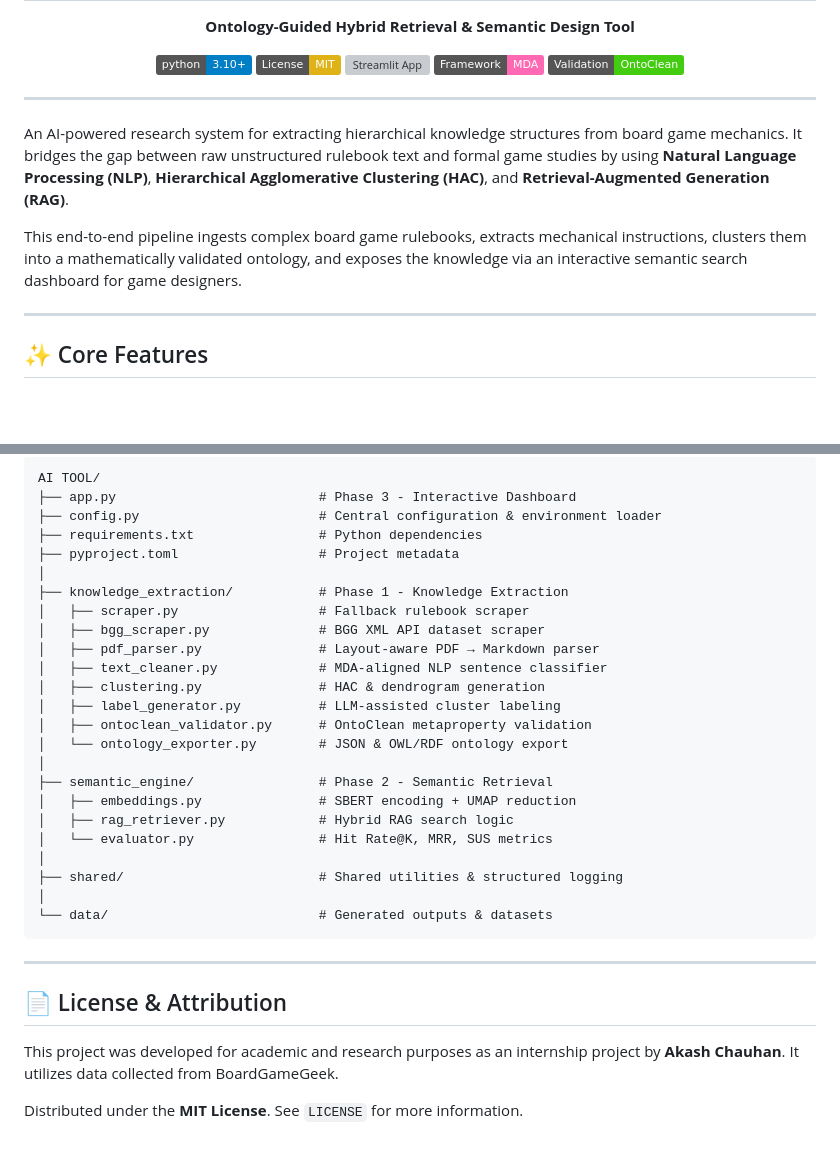
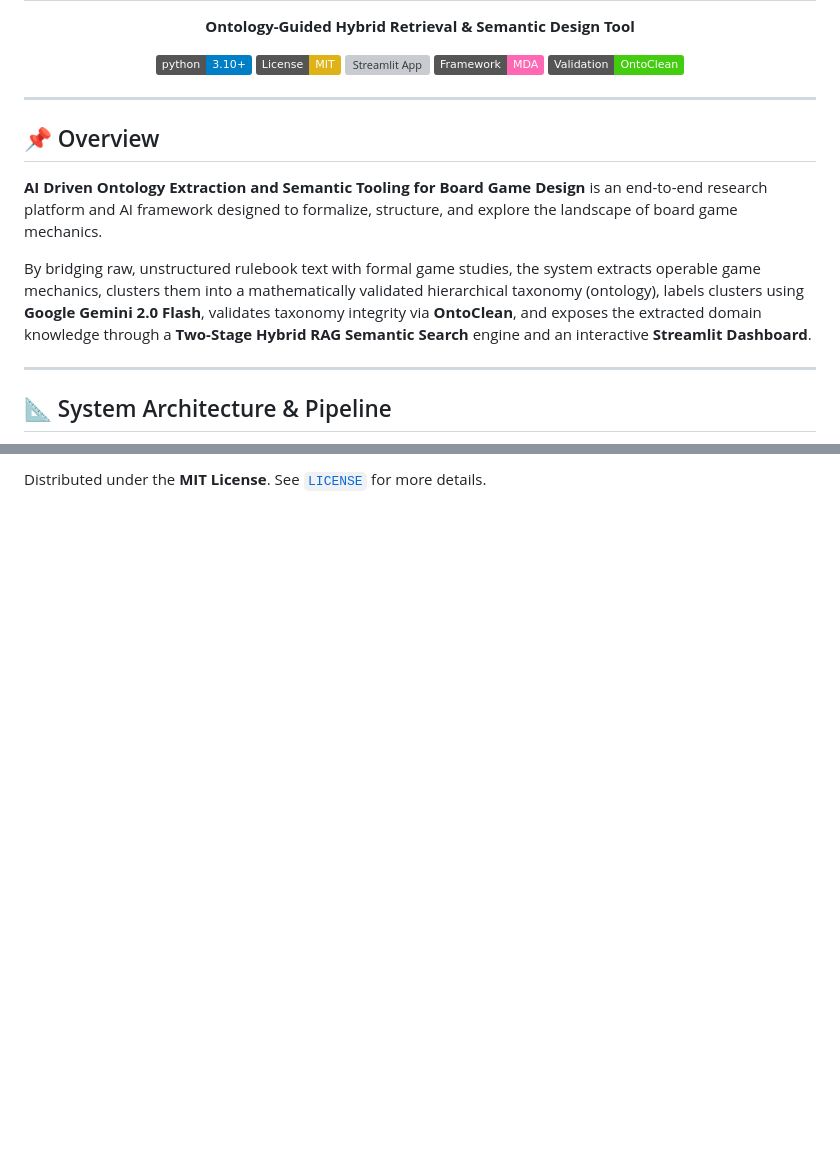
Before and after one commit to akashhh-codes/boardgame-mechanics-ai, a Markdown page: README.md, 2 parts joined by grey strips. Rendered like a GitHub page; badges without logos; blank space fills up the shorter version; grey boxes are pictures that could not be loaded.

````diff
--- a/README.md
+++ b/README.md
@@ -11,11 +11,13 @@
 
 ---
 
-An AI-powered research system for extracting hierarchical knowledge structures from board game mechanics. It bridges the gap between raw unstructured rulebook text and formal game studies by using **Natural Language Processing (NLP)**, **Hierarchical Agglomerative Clustering (HAC)**, and **Retrieval-Augmented Generation (RAG)**.
+## 📌 Overview
 
-This end-to-end pipeline ingests complex board game rulebooks, extracts mechanical instructions, clusters them into a mathematically validated ontology, and exposes the knowledge via an interactive semantic search dashboard for game designers.
+**AI Driven Ontology Extraction and Semantic Tooling for Board Game Design** is an end-to-end research platform and AI framework designed to formalize, structure, and explore the landscape of board game mechanics.
+
+By bridging raw, unstructured rulebook text with formal game studies, the system extracts operable game mechanics, clusters them into a mathematically validated hierarchical taxonomy (ontology), labels clusters using **Google Gemini 2.0 Flash**, validates taxonomy integrity via **OntoClean**, and exposes the extracted domain knowledge through a **Two-Stage Hybrid RAG Semantic Search** engine and an interactive **Streamlit Dashboard**.
 
 ---
 
-## ✨ Core Features
+## 📐 System Architecture & Pipeline
 
@@ -124,34 +174 @@ The project is grounded in established academic methodologies from game studies
-```text
-AI TOOL/
-├── app.py                          # Phase 3 - Interactive Dashboard
-├── config.py                       # Central configuration & environment loader
-├── requirements.txt                # Python dependencies
-├── pyproject.toml                  # Project metadata
-│
-├── knowledge_extraction/           # Phase 1 - Knowledge Extraction
-│   ├── scraper.py                  # Fallback rulebook scraper
-│   ├── bgg_scraper.py              # BGG XML API dataset scraper
-│   ├── pdf_parser.py               # Layout-aware PDF → Markdown parser
-│   ├── text_cleaner.py             # MDA-aligned NLP sentence classifier
-│   ├── clustering.py               # HAC & dendrogram generation
-│   ├── label_generator.py          # LLM-assisted cluster labeling
-│   ├── ontoclean_validator.py      # OntoClean metaproperty validation
-│   └── ontology_exporter.py        # JSON & OWL/RDF ontology export
-│
-├── semantic_engine/                # Phase 2 - Semantic Retrieval
-│   ├── embeddings.py               # SBERT encoding + UMAP reduction
-│   ├── rag_retriever.py            # Hybrid RAG search logic
-│   └── evaluator.py                # Hit Rate@K, MRR, SUS metrics
-│
-├── shared/                         # Shared utilities & structured logging
-│
-└── data/                           # Generated outputs & datasets
-```
-
----
-
-## 📄 License & Attribution
-
-This project was developed for academic and research purposes as an internship project by **Akash Chauhan**. It utilizes data collected from BoardGameGeek.
-
-Distributed under the **MIT License**. See `LICENSE` for more information.
+Distributed under the **MIT License**. See [`LICENSE`](LICENSE) for more details.
````
Also changed, not shown: other parts of README.md (+122 -74 lines).
